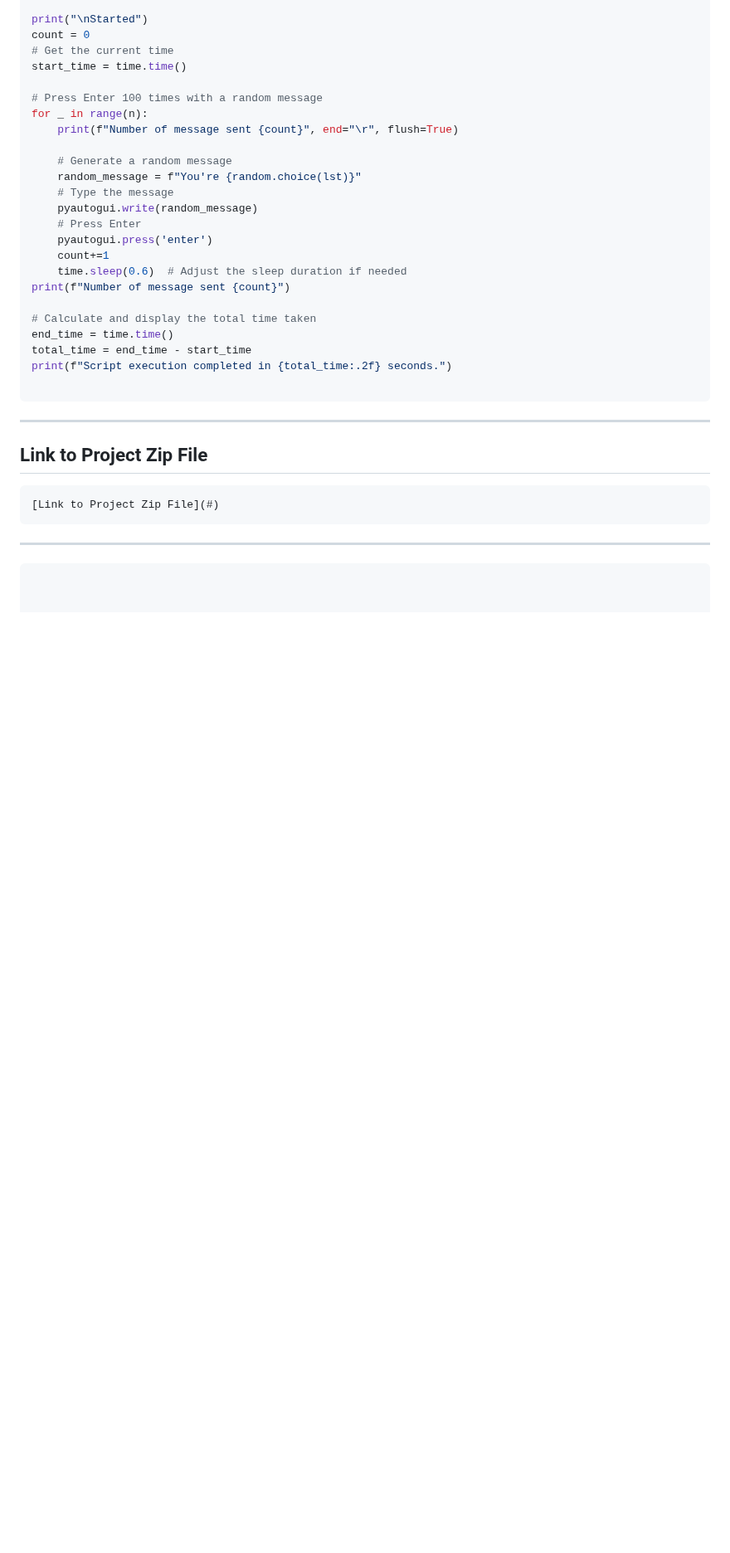
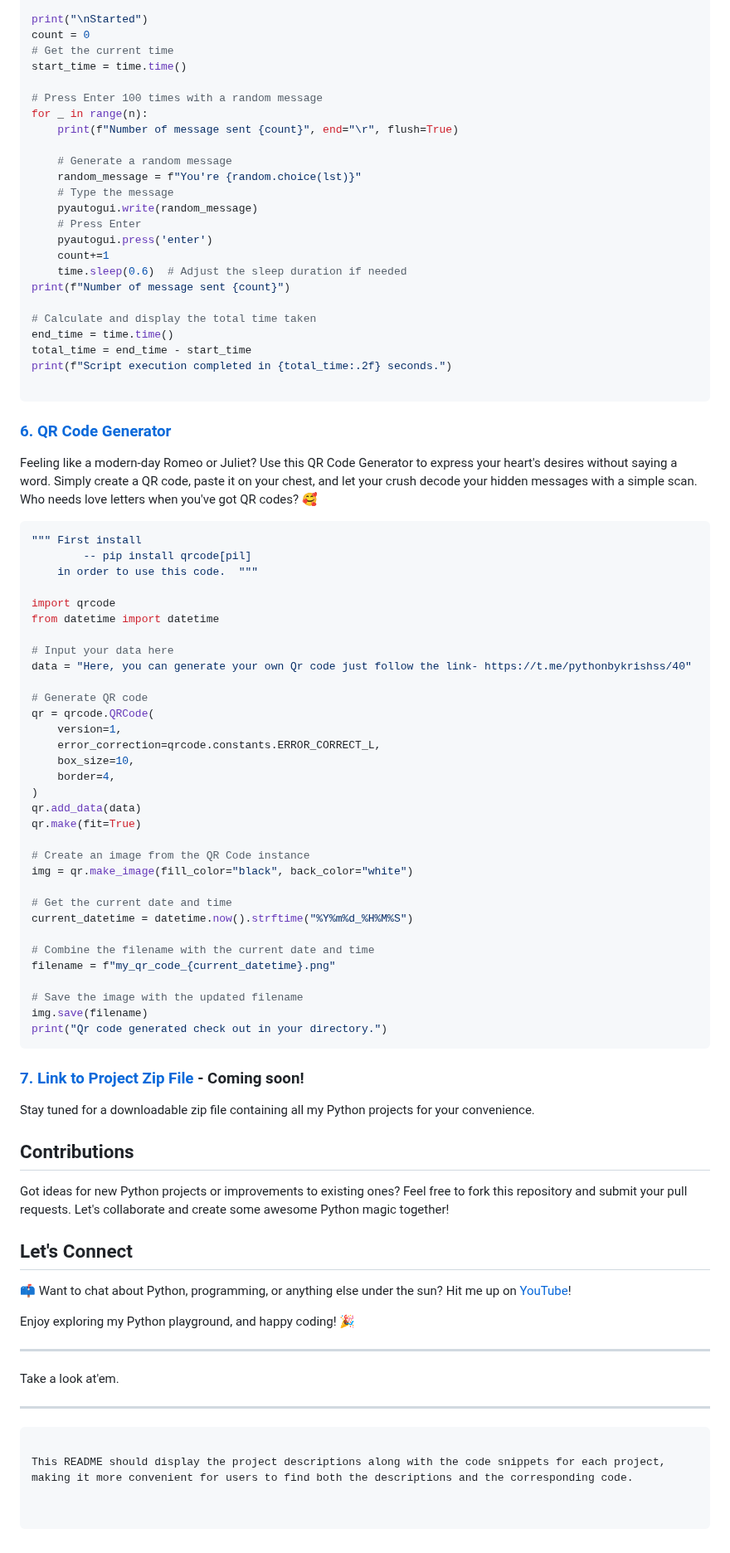
Before and after one commit to Krishss2006/Python-s-Project-by-none-other-than-me., a Markdown page: README.md, the part around one of its changes. Shown at 83% size. Rendered like a GitHub page; blank space fills up the shorter version.

````diff
--- a/README.md
+++ b/README.md
@@ -312,13 +278,63 @@ print(f"Script execution completed in {total_time:.2f} seconds.")
 
 ```
 
+### [6. QR Code Generator](##qr-code-generator)
+
+Feeling like a modern-day Romeo or Juliet? Use this QR Code Generator to express your heart's desires without saying a word. Simply create a QR code, paste it on your chest, and let your crush decode your hidden messages with a simple scan. Who needs love letters when you've got QR codes? 🥰
+
+```python
+""" First install
+        -- pip install qrcode[pil]
+    in order to use this code.  """
+
+import qrcode
+from datetime import datetime
+
+# Input your data here
+data = "Here, you can generate your own Qr code just follow the link- https://t.me/pythonbykrishss/40"
+
+# Generate QR code
+qr = qrcode.QRCode(
+    version=1,
+    error_correction=qrcode.constants.ERROR_CORRECT_L,
+    box_size=10,
+    border=4,
+)
+qr.add_data(data)
+qr.make(fit=True)
+
+# Create an image from the QR Code instance
+img = qr.make_image(fill_color="black", back_color="white")
+
+# Get the current date and time
+current_datetime = datetime.now().strftime("%Y%m%d_%H%M%S")
+
+# Combine the filename with the current date and time
+filename = f"my_qr_code_{current_datetime}.png"
+
+# Save the image with the updated filename
+img.save(filename)
+print("Qr code generated check out in your directory.")
+```
+
+### [7. Link to Project Zip File](#link-to-project-zip-file) - Coming soon!
+
+Stay tuned for a downloadable zip file containing all my Python projects for your convenience.
+
+## Contributions
+
+Got ideas for new Python projects or improvements to existing ones? Feel free to fork this repository and submit your pull requests. Let's collaborate and create some awesome Python magic together!
+
+## Let's Connect
+
+📫 Want to chat about Python, programming, or anything else under the sun? Hit me up on [YouTube]([https://youtube.com/krishsscodes06](https://youtube.com/@krishsscodes?si=IfXHPSyjYNGbhPC-))!
+
+Enjoy exploring my Python playground, and happy coding! 🎉
+
 ---
-
-## Link to Project Zip File
-
-```markdown
-[Link to Project Zip File](#)
-```
+Take a look at'em.
 
 ---
 ```
+
+This README should display the project descriptions along with the code snippets for each project, making it more convenient for users to find both the descriptions and the corresponding code.
````
Also changed, not shown: other parts of README.md (+41 -75 lines).
